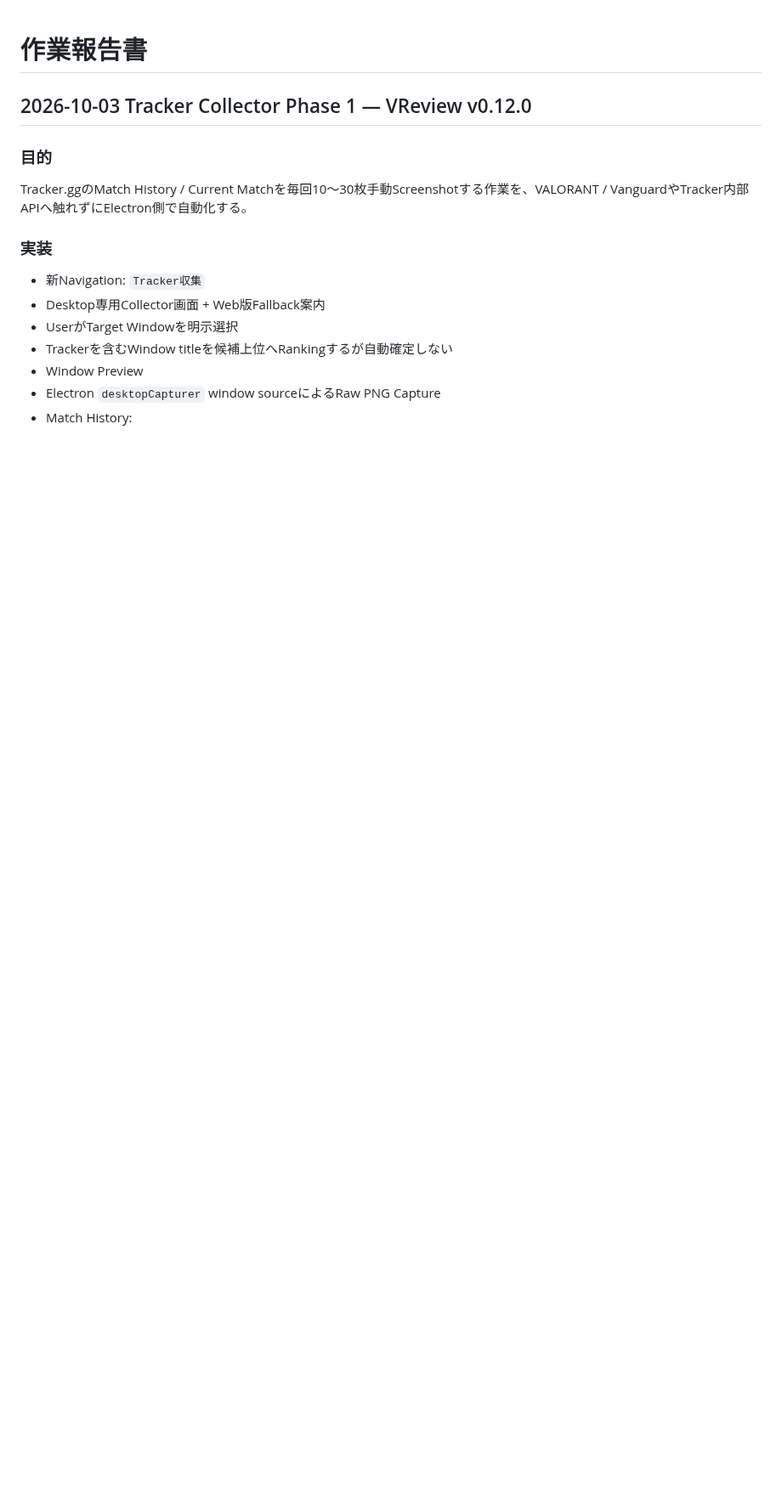
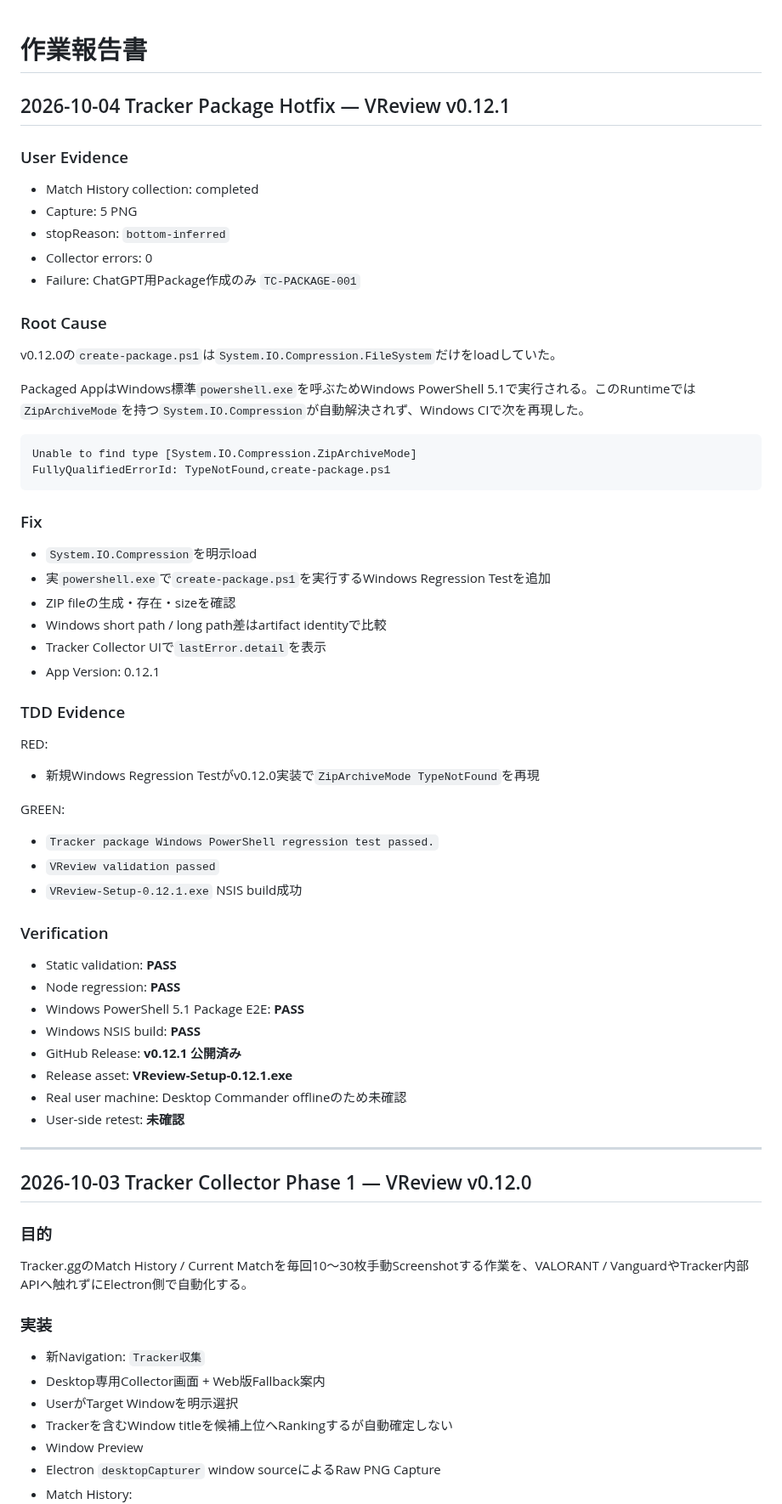
Before and after one commit to EliteMay/valorant-review, a Markdown page: 作業報告書.md, the part around the change. Shown at 85% size. Rendered like a GitHub page; blank space fills up the shorter version.

Commit message:
docs: record v0.12.1 Tracker package release verification

````diff
--- a/作業報告書.md
+++ b/作業報告書.md
@@ -1,4 +1,57 @@
 # 作業報告書
+
+## 2026-10-04 Tracker Package Hotfix — VReview v0.12.1
+
+### User Evidence
+
+- Match History collection: completed
+- Capture: 5 PNG
+- stopReason: `bottom-inferred`
+- Collector errors: 0
+- Failure: ChatGPT用Package作成のみ `TC-PACKAGE-001`
+
+### Root Cause
+
+v0.12.0の`create-package.ps1`は`System.IO.Compression.FileSystem`だけをloadしていた。
+
+Packaged AppはWindows標準`powershell.exe`を呼ぶためWindows PowerShell 5.1で実行される。このRuntimeでは`ZipArchiveMode`を持つ`System.IO.Compression`が自動解決されず、Windows CIで次を再現した。
+
+```text
+Unable to find type [System.IO.Compression.ZipArchiveMode]
+FullyQualifiedErrorId: TypeNotFound,create-package.ps1
+```
+
+### Fix
+
+- `System.IO.Compression`を明示load
+- 実`powershell.exe`で`create-package.ps1`を実行するWindows Regression Testを追加
+- ZIP fileの生成・存在・sizeを確認
+- Windows short path / long path差はartifact identityで比較
+- Tracker Collector UIで`lastError.detail`を表示
+- App Version: 0.12.1
+
+### TDD Evidence
+
+RED:
+- 新規Windows Regression Testがv0.12.0実装で`ZipArchiveMode TypeNotFound`を再現
+
+GREEN:
+- `Tracker package Windows PowerShell regression test passed.`
+- `VReview validation passed`
+- `VReview-Setup-0.12.1.exe` NSIS build成功
+
+### Verification
+
+- Static validation: **PASS**
+- Node regression: **PASS**
+- Windows PowerShell 5.1 Package E2E: **PASS**
+- Windows NSIS build: **PASS**
+- GitHub Release: **v0.12.1 公開済み**
+- Release asset: **VReview-Setup-0.12.1.exe**
+- Real user machine: Desktop Commander offlineのため未確認
+- User-side retest: **未確認**
+
+---
 
 ## 2026-10-03 Tracker Collector Phase 1 — VReview v0.12.0
 
````
